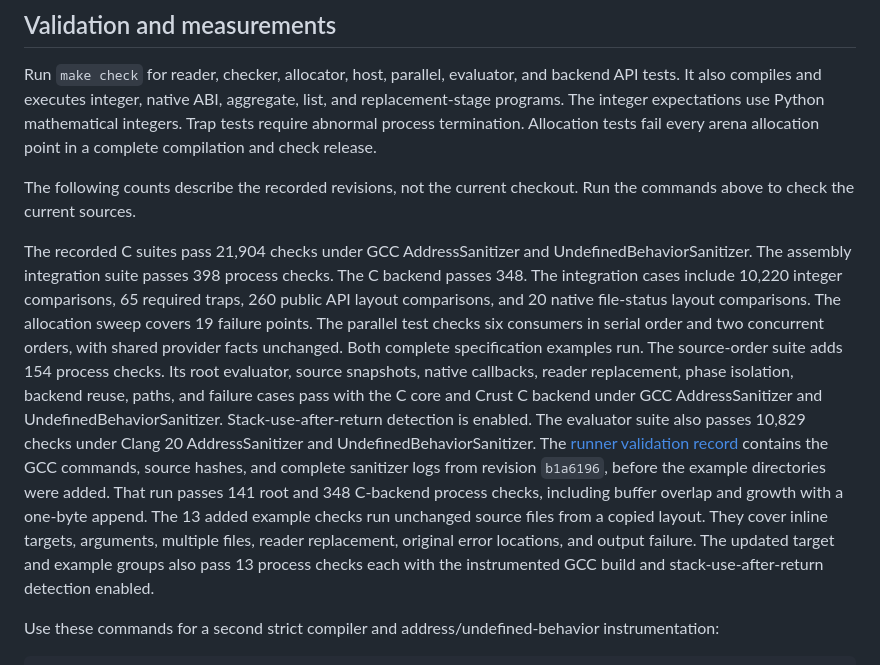
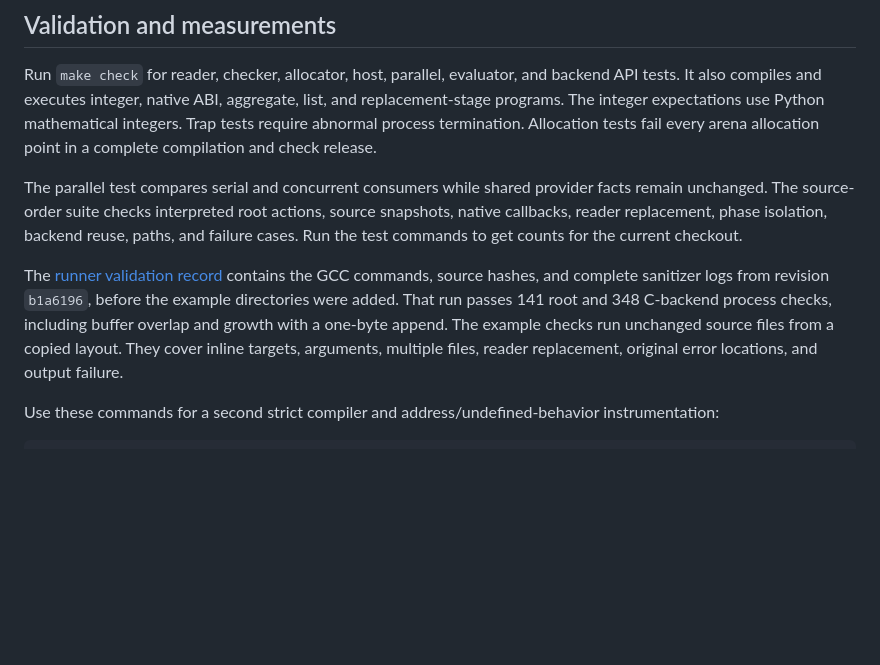
Before and after one commit to Hardcode84/9, a Markdown page: docs/bootstrap.md, the part around the change. GitHub-like rendering; blank space fills up the shorter version.

Commit message:
Remove stale current test counts from compiler guides
Signed-off-by: Ivan Butygin <ivan.butygin@gmail.com>

```diff
--- a/docs/bootstrap.md
+++ b/docs/bootstrap.md
@@ -342,32 +342,19 @@ replacement-stage programs. The integer expectations use Python mathematical
 integers. Trap tests require abnormal process termination. Allocation tests
 fail every arena allocation point in a complete compilation and check release.
 
-The following counts describe the recorded revisions, not the current checkout.
-Run the commands above to check the current sources.
+The parallel test compares serial and concurrent consumers while shared
+provider facts remain unchanged. The source-order suite checks interpreted
+root actions, source snapshots, native callbacks, reader replacement, phase
+isolation, backend reuse, paths, and failure cases. Run the test commands to
+get counts for the current checkout.
 
-The recorded C suites pass 21,904 checks under GCC AddressSanitizer and
-UndefinedBehaviorSanitizer. The assembly integration suite passes 398 process
-checks. The C backend passes 348. The integration cases include
-10,220 integer comparisons, 65 required traps, 260 public API layout comparisons,
-and 20 native file-status layout comparisons. The allocation sweep covers
-19 failure points. The parallel
-test checks six consumers in serial order and two concurrent orders, with
-shared provider facts unchanged. Both complete specification examples run.
-The source-order suite adds 154 process checks. Its root evaluator, source
-snapshots, native callbacks, reader replacement, phase isolation, backend
-reuse, paths, and failure cases pass with the C core and Crust C backend under
-GCC AddressSanitizer and UndefinedBehaviorSanitizer. Stack-use-after-return
-detection is enabled. The evaluator suite also passes 10,829 checks under
-Clang 20 AddressSanitizer and UndefinedBehaviorSanitizer.
 The [runner validation record](../benchmarks/source-order/validation.json)
 contains the GCC commands, source hashes, and complete sanitizer logs from
 revision `b1a6196`, before the example directories were added. That run passes
 141 root and 348 C-backend process checks, including buffer overlap and growth
-with a one-byte append. The 13 added example checks run unchanged source files
-from a copied layout. They cover inline targets, arguments, multiple files,
-reader replacement, original error locations, and output failure.
-The updated target and example groups also pass 13 process checks each with
-the instrumented GCC build and stack-use-after-return detection enabled.
+with a one-byte append. The example checks run unchanged source files from a
+copied layout. They cover inline targets, arguments, multiple files, reader
+replacement, original error locations, and output failure.
 
 Use these commands for a second strict compiler and address/undefined-behavior
 instrumentation:
```
Also changed, not shown: docs/c-backend.md (+5 -6 lines).
